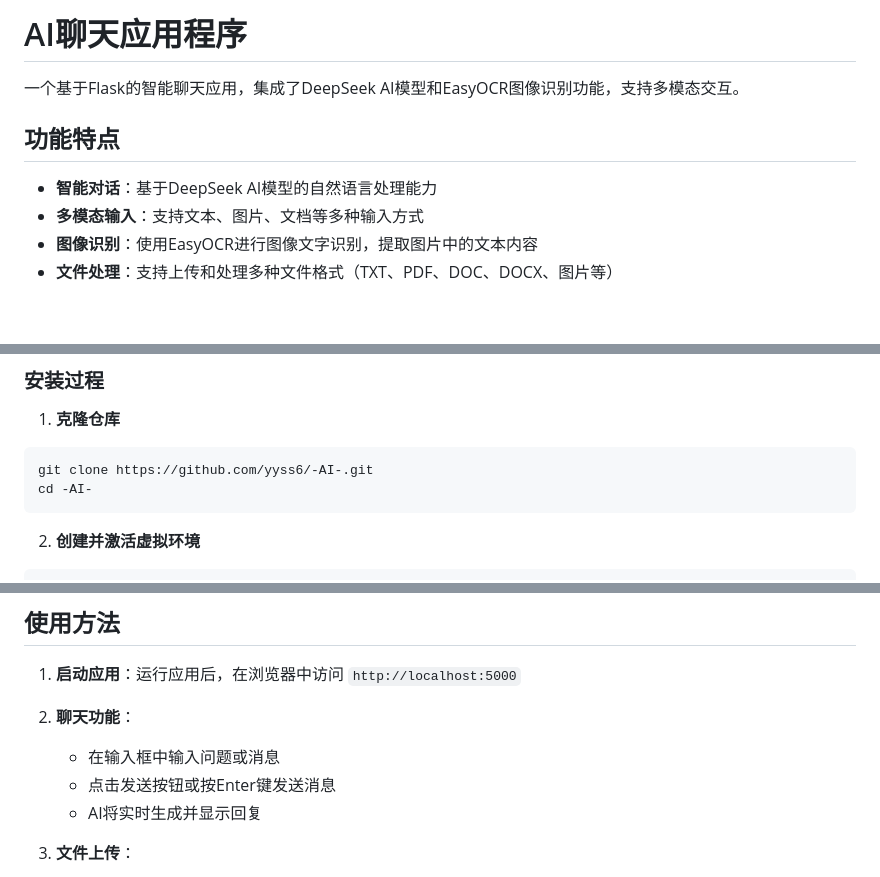
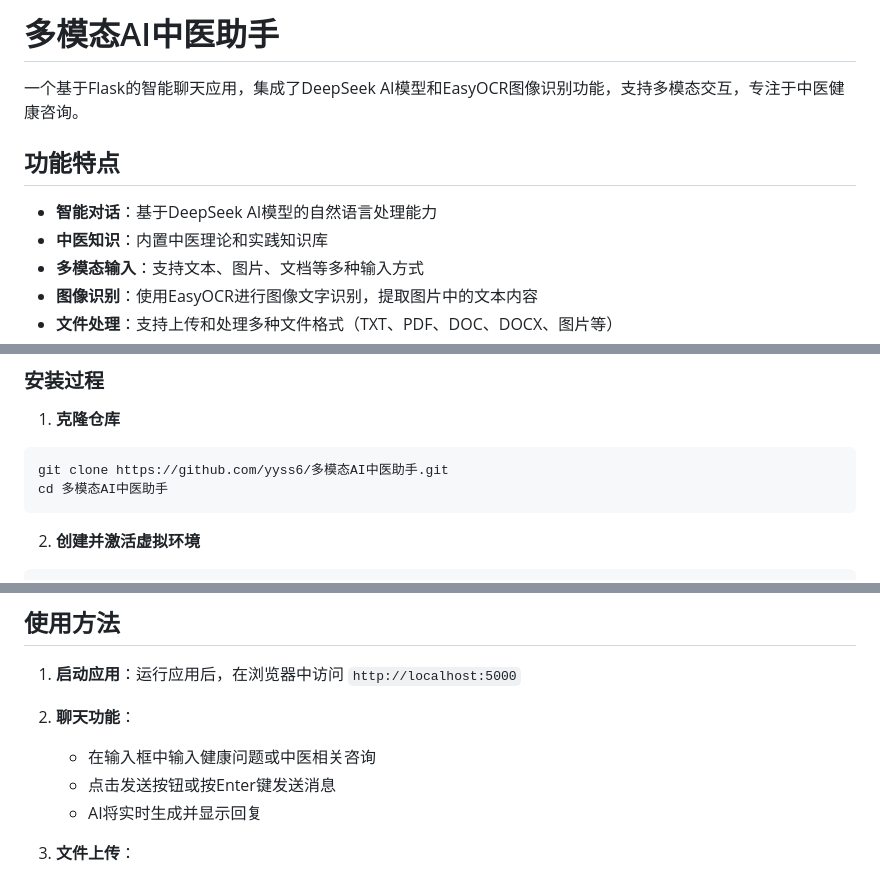
Before and after one commit to yyss6/yyss6-Multimodal-AI-Traditional-Chinese-Medicine-Assistant2.0, a Markdown page: README.md, 3 parts joined by grey strips. GitHub-like rendering; blank space fills up the shorter version.

Commit message:
更新README.md，将仓库名称改为多模态AI中医助手

````diff
--- a/README.md
+++ b/README.md
@@ -1,10 +1,11 @@
-# AI聊天应用程序
+# 多模态AI中医助手
 
-一个基于Flask的智能聊天应用，集成了DeepSeek AI模型和EasyOCR图像识别功能，支持多模态交互。
+一个基于Flask的智能聊天应用，集成了DeepSeek AI模型和EasyOCR图像识别功能，支持多模态交互，专注于中医健康咨询。
 
 ## 功能特点
 
 - **智能对话**：基于DeepSeek AI模型的自然语言处理能力
+- **中医知识**：内置中医理论和实践知识库
 - **多模态输入**：支持文本、图片、文档等多种输入方式
 - **图像识别**：使用EasyOCR进行图像文字识别，提取图片中的文本内容
 - **文件处理**：支持上传和处理多种文件格式（TXT、PDF、DOC、DOCX、图片等）
@@ -34,8 +35,8 @@
 1. **克隆仓库**
 
 ```bash
-git clone https://github.com/yyss6/-AI-.git
-cd -AI-
+git clone https://github.com/yyss6/多模态AI中医助手.git
+cd 多模态AI中医助手
 ```
 
 2. **创建并激活虚拟环境**
@@ -85,7 +86,7 @@ python run_production.py
 1. **启动应用**：运行应用后，在浏览器中访问 `http://localhost:5000`
 
 2. **聊天功能**：
-   - 在输入框中输入问题或消息
+   - 在输入框中输入健康问题或中医相关咨询
    - 点击发送按钮或按Enter键发送消息
    - AI将实时生成并显示回复
 
````
